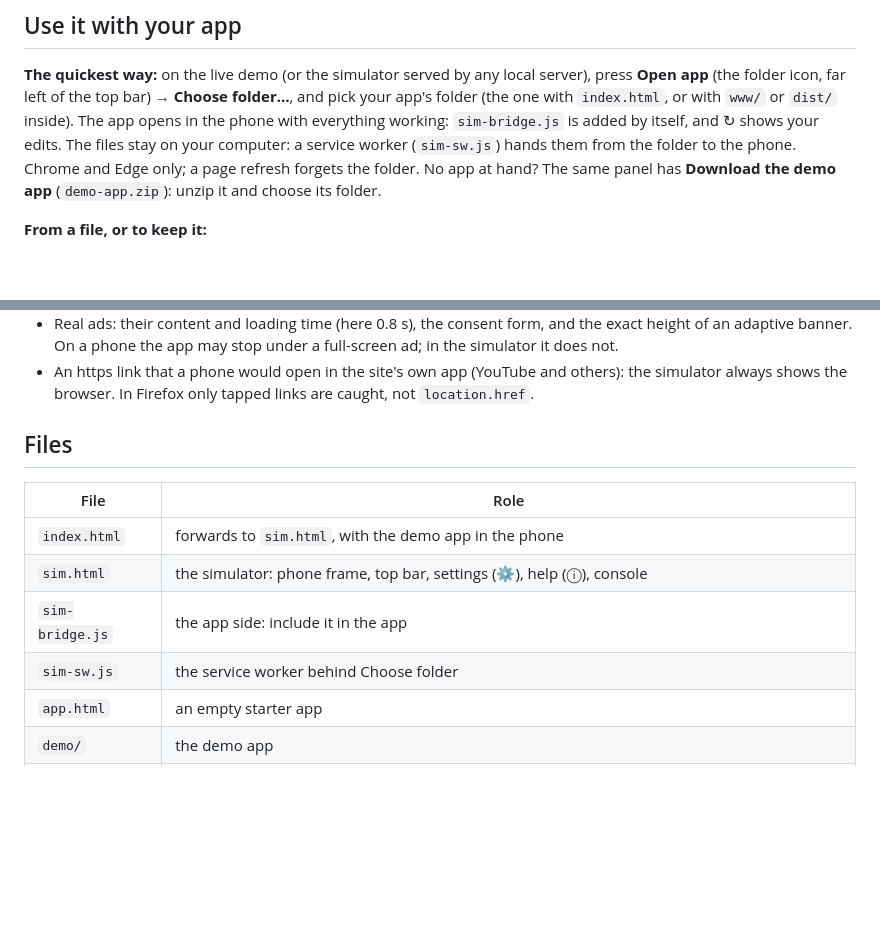
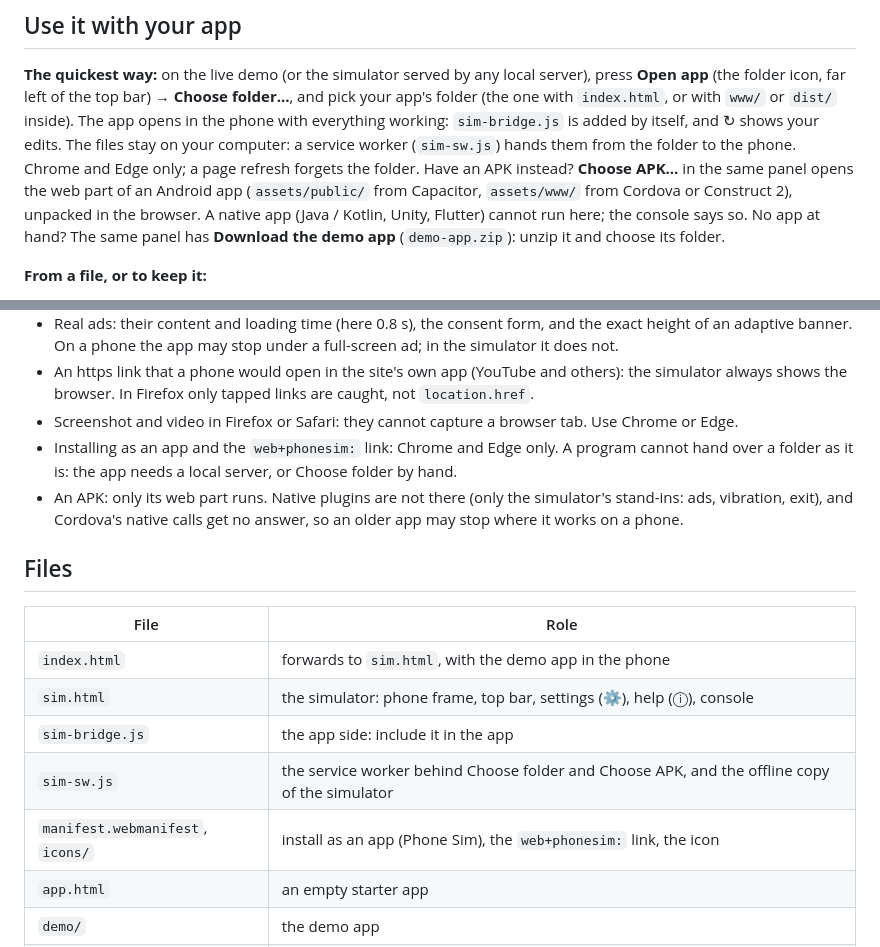
Before and after one commit to kandelucky/phone-sim, a Markdown page: README.md, 2 parts joined by grey strips. Rendered like a GitHub page; blank space fills up the shorter version.

```diff
--- a/README.md
+++ b/README.md
@@ -55,6 +56,8 @@ Plain HTML and JavaScript: no build step, no server, works offline straight from
 (the folder icon, far left of the top bar) → **Choose folder…**, and pick your app's folder (the one with `index.html`, or with `www/` or `dist/` inside). The app opens in the phone
 with everything working: `sim-bridge.js` is added by itself, and ↻ shows your edits. The files stay on your computer:
 a service worker (`sim-sw.js`) hands them from the folder to the phone. Chrome and Edge only; a page refresh forgets the folder.
+Have an APK instead? **Choose APK…** in the same panel opens the web part of an Android app (`assets/public/` from Capacitor,
+`assets/www/` from Cordova or Construct 2), unpacked in the browser. A native app (Java / Kotlin, Unity, Flutter) cannot run here; the console says so.
 No app at hand? The same panel has **Download the demo app** (`demo-app.zip`): unzip it and choose its folder.
 
 **From a file, or to keep it:**
@@ -178,6 +215,11 @@ A new feature = one file in `features/` + one `<script>` line in `index.html`: i
   On a phone the app may stop under a full-screen ad; in the simulator it does not.
 - An https link that a phone would open in the site's own app (YouTube and others): the simulator always shows the browser.
   In Firefox only tapped links are caught, not `location.href`.
+- Screenshot and video in Firefox or Safari: they cannot capture a browser tab. Use Chrome or Edge.
+- Installing as an app and the `web+phonesim:` link: Chrome and Edge only. A program cannot hand over a folder as it is:
+  the app needs a local server, or Choose folder by hand.
+- An APK: only its web part runs. Native plugins are not there (only the simulator's stand-ins: ads, vibration, exit), and Cordova's
+  native calls get no answer, so an older app may stop where it works on a phone.
 
 ## Files
 
@@ -186,7 +228,8 @@ A new feature = one file in `features/` + one `<script>` line in `index.html`: i
 | `index.html` | forwards to `sim.html`, with the demo app in the phone |
 | `sim.html` | the simulator: phone frame, top bar, settings (⚙), help (ⓘ), console |
 | `sim-bridge.js` | the app side: include it in the app |
-| `sim-sw.js` | the service worker behind Choose folder |
+| `sim-sw.js` | the service worker behind Choose folder and Choose APK, and the offline copy of the simulator |
+| `manifest.webmanifest`, `icons/` | install as an app (Phone Sim), the `web+phonesim:` link, the icon |
 | `app.html` | an empty starter app |
 | `demo/` | the demo app |
 | `demo-app.zip` | the demo app as a folder of its own (with its own `lib/` and `sim-bridge.js`), to try Choose folder |
```
Also changed, not shown: other parts of README.md (+39 -4 lines), icons/phone-sim-192.png (added), icons/phone-sim-512.png (added), icons/phone-sim-maskable-512.png (added), 9 other files.
